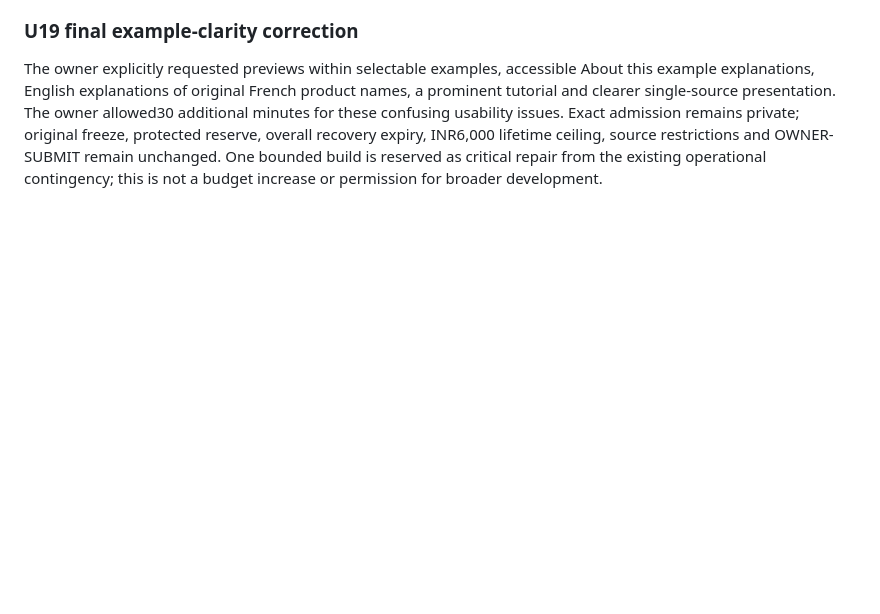
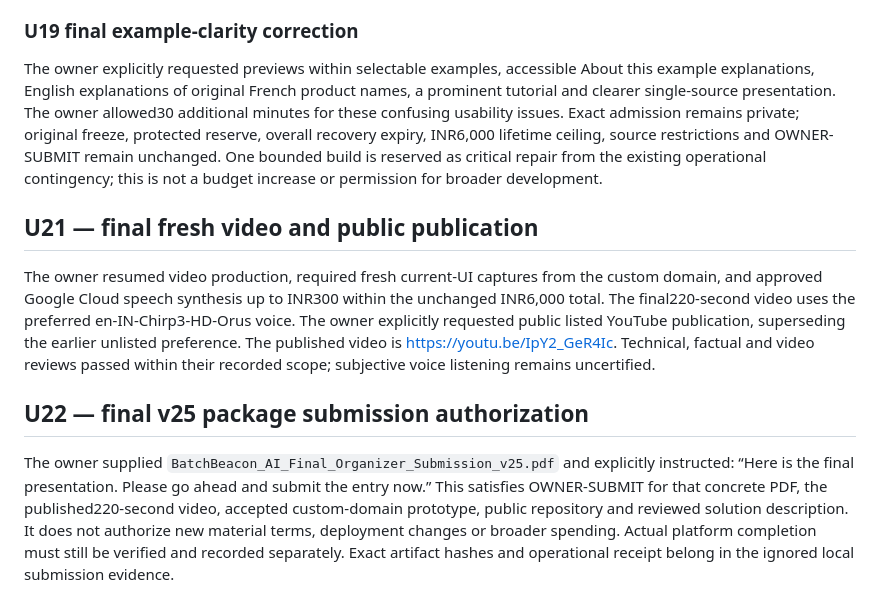
Before and after one commit to imrohitagrawal/batchbeacon-ai, a Markdown page: docs/OWNER_DECISIONS.md, the part around the change. Drawn GitHub-style; blank space fills up the shorter version.

Commit message:
docs: record verified final hackathon submission

```diff
--- a/docs/OWNER_DECISIONS.md
+++ b/docs/OWNER_DECISIONS.md
@@ -124,3 +124,24 @@ remains private; original freeze, protected reserve, overall recovery expiry,
 INR6,000 lifetime ceiling, source restrictions and OWNER-SUBMIT remain unchanged.
 One bounded build is reserved as critical repair from the existing operational
 contingency; this is not a budget increase or permission for broader development.
+
+## U21 — final fresh video and public publication
+
+The owner resumed video production, required fresh current-UI captures from the
+custom domain, and approved Google Cloud speech synthesis up to INR300 within
+the unchanged INR6,000 total. The final220-second video uses the preferred
+en-IN-Chirp3-HD-Orus voice. The owner explicitly requested public listed YouTube
+publication, superseding the earlier unlisted preference. The published video is
+https://youtu.be/IpY2_GeR4Ic. Technical, factual and video reviews passed within
+their recorded scope; subjective voice listening remains uncertified.
+
+## U22 — final v25 package submission authorization
+
+The owner supplied `BatchBeacon_AI_Final_Organizer_Submission_v25.pdf` and
+explicitly instructed: “Here is the final presentation. Please go ahead and
+submit the entry now.” This satisfies OWNER-SUBMIT for that concrete PDF, the
+published220-second video, accepted custom-domain prototype, public repository
+and reviewed solution description. It does not authorize new material terms,
+deployment changes or broader spending. Actual platform completion must still
+be verified and recorded separately. Exact artifact hashes and operational
+receipt belong in the ignored local submission evidence.
```
Also changed, not shown: docs/STATE.md (+31 -24 lines).
